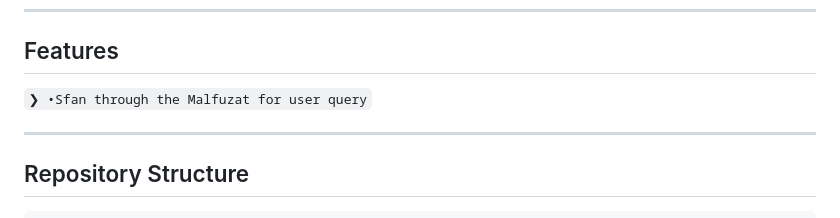
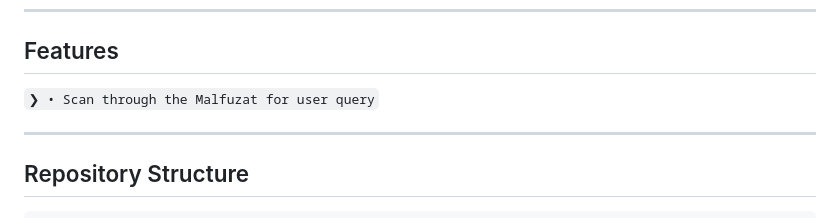
Before and after one commit to intisor/MalfuzatExplorer, a Markdown page: README.md, the part around the change. GitHub-like rendering.

```diff
--- a/README.md
+++ b/README.md
@@ -28,7 +28,7 @@
 
 ##  Features
 
-<code>❯ •Sfan through the Malfuzat for user query</code>
+<code>❯ • Scan through the Malfuzat for user query</code>
 
 ---
 
```
